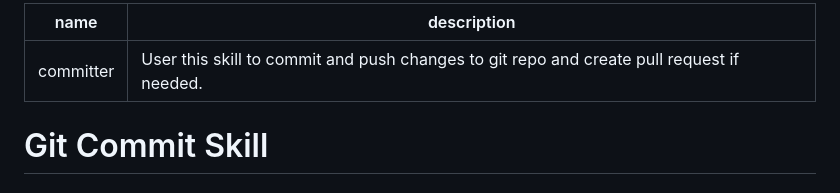
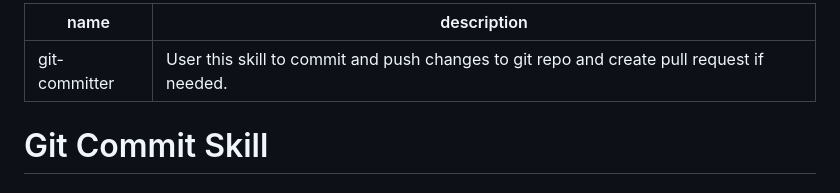
Before and after one commit to highestop/nono, a Markdown page: skills/git-committer/SKILL.md, the part around the change. GitHub-like rendering.

Commit message:
refactor(skill): rename committer to git-committer
Move skill from skills/committer/ to skills/git-committer/ directory structure.
This maintains the same functionality while providing a more descriptive name.

Co-authored-by: Claude <noreply@anthropic.com>

```diff
--- a/skills/committer/SKILL.md
+++ b/skills/git-committer/SKILL.md
@@ -1,5 +1,5 @@
 ---
-name: committer
+name: git-committer
 description: User this skill to commit and push changes to git repo and create pull request if needed.
 ---
 
```
